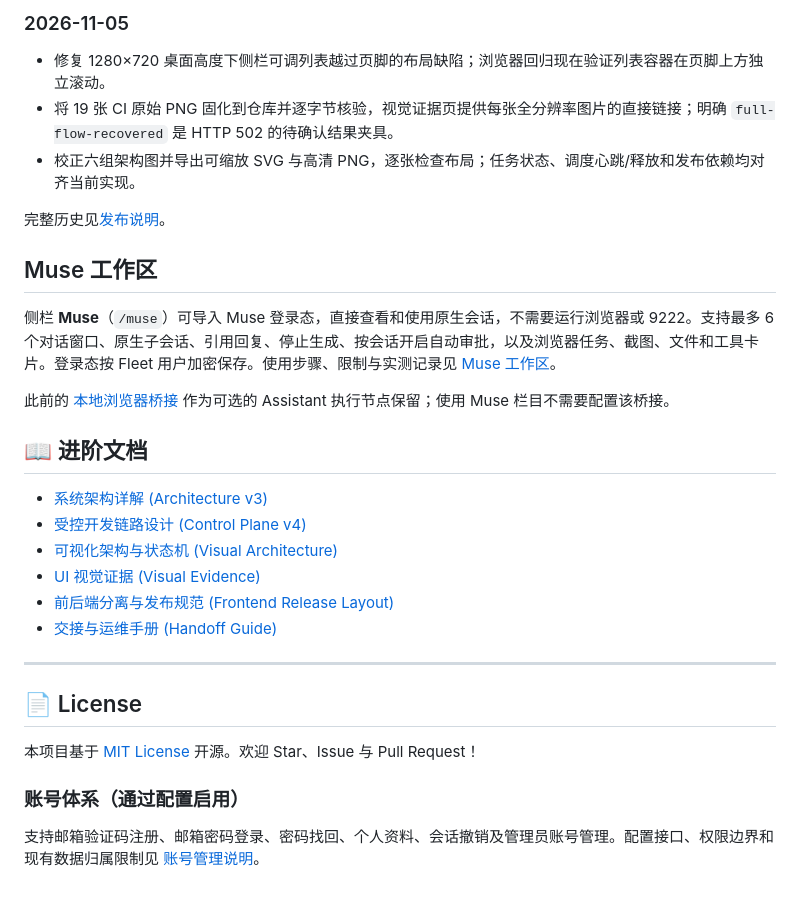
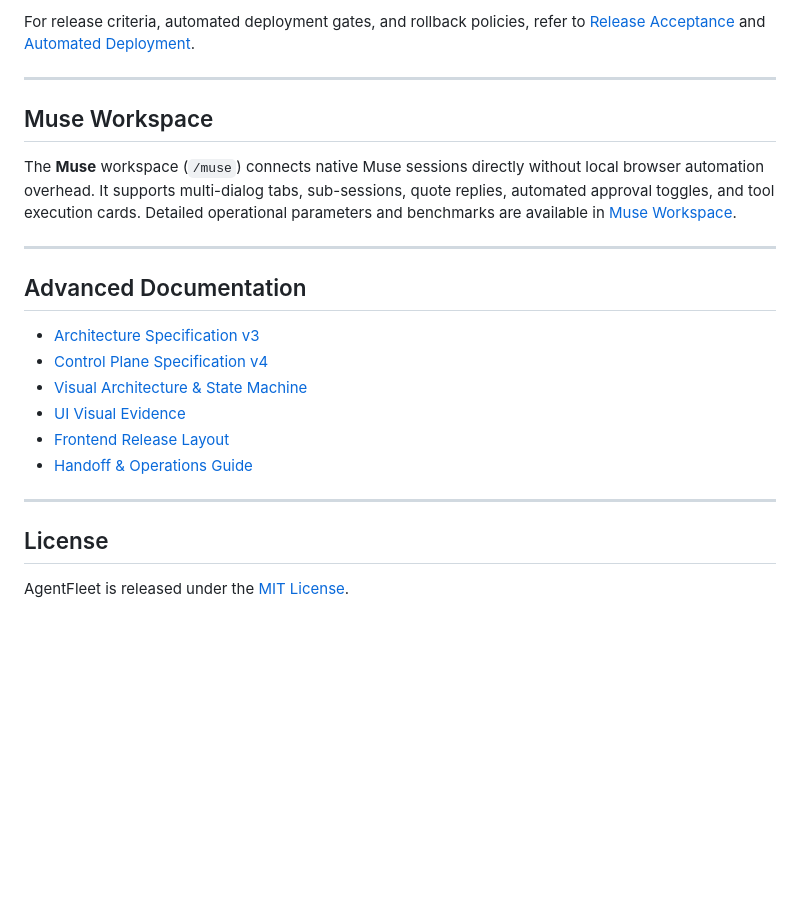
Before and after one commit to dengyie/agent-fleet, a Markdown page: README.md, the part around one of its changes. Drawn GitHub-style; blank space fills up the shorter version.

Commit message:
docs: standardize hero layout, enrich tech badges, and add bilingual docs

```diff
--- a/README.md
+++ b/README.md
@@ -164,32 +145,24 @@ main 在测试、前后端打包通过后进入[自动部署](deploy/auto-deploy
-### 2026-11-05
-
-- 修复 1280×720 桌面高度下侧栏可调列表越过页脚的布局缺陷；浏览器回归现在验证列表容器在页脚上方独立滚动。
-- 将 19 张 CI 原始 PNG 固化到仓库并逐字节核验，视觉证据页提供每张全分辨率图片的直接链接；明确 `full-flow-recovered` 是 HTTP 502 的待确认结果夹具。
-- 校正六组架构图并导出可缩放 SVG 与高清 PNG，逐张检查布局；任务状态、调度心跳/释放和发布依赖均对齐当前实现。
-
-完整历史见[发布说明](docs/releases/release-notes.md)。
-
-## Muse 工作区
-
-侧栏 **Muse**（`/muse`）可导入 Muse 登录态，直接查看和使用原生会话，不需要运行浏览器或 9222。支持最多 6 个对话窗口、原生子会话、引用回复、停止生成、按会话开启自动审批，以及浏览器任务、截图、文件和工具卡片。登录态按 Fleet 用户加密保存。使用步骤、限制与实测记录见 [Muse 工作区](docs/platform/muse-workspace.md)。
-
-此前的 [本地浏览器桥接](docs/platform/muse-browser-bridge.md) 作为可选的 Assistant 执行节点保留；使用 Muse 栏目不需要配置该桥接。
-
-## 📖 进阶文档
-
-- [系统架构详解 (Architecture v3)](docs/architecture-v3.md)
-- [受控开发链路设计 (Control Plane v4)](docs/architecture-v4-control-plane.md)
-- [可视化架构与状态机 (Visual Architecture)](docs/visual-architecture.md)
-- [UI 视觉证据 (Visual Evidence)](docs/testing/visual-evidence.md)
-- [前后端分离与发布规范 (Frontend Release Layout)](deploy/frontend-release-layout.md)
-- [交接与运维手册 (Handoff Guide)](docs/HANDOFF.md)
+For release criteria, automated deployment gates, and rollback policies, refer to [Release Acceptance](docs/testing/release-acceptance.md) and [Automated Deployment](deploy/auto-deploy.md).
 
 ---
 
-## 📄 License
+## Muse Workspace
 
-本项目基于 [MIT License](LICENSE) 开源。欢迎 Star、Issue 与 Pull Request！
+The **Muse** workspace (`/muse`) connects native Muse sessions directly without local browser automation overhead. It supports multi-dialog tabs, sub-sessions, quote replies, automated approval toggles, and tool execution cards. Detailed operational parameters and benchmarks are available in [Muse Workspace](docs/platform/muse-workspace.md).
 
-### 账号体系（通过配置启用）
+---
 
-支持邮箱验证码注册、邮箱密码登录、密码找回、个人资料、会话撤销及管理员账号管理。配置接口、权限边界和现有数据归属限制见 [账号管理说明](docs/account-management.md)。
+## Advanced Documentation
+
+- [Architecture Specification v3](docs/architecture-v3.md)
+- [Control Plane Specification v4](docs/architecture-v4-control-plane.md)
+- [Visual Architecture & State Machine](docs/visual-architecture.md)
+- [UI Visual Evidence](docs/testing/visual-evidence.md)
+- [Frontend Release Layout](deploy/frontend-release-layout.md)
+- [Handoff & Operations Guide](docs/HANDOFF.md)
+
+---
+
+## License
+
+AgentFleet is released under the [MIT License](LICENSE).
```
Also changed, not shown: other parts of README.md (+62 -81 lines), README.zh-CN.md (added, +179 -0 lines).
